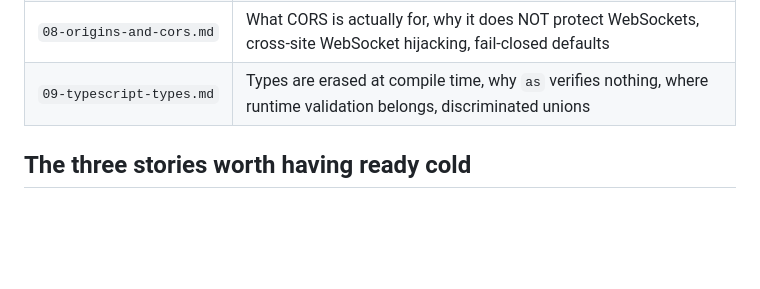
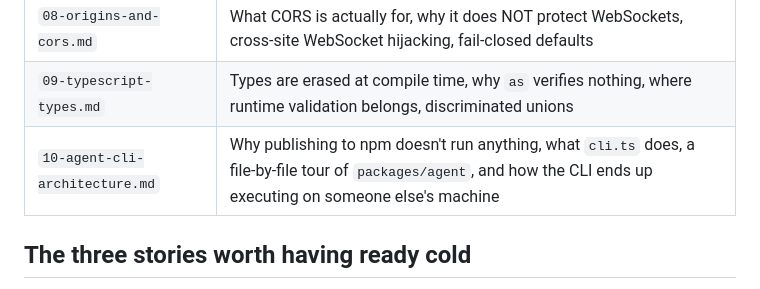
Before and after one commit to Avaya02/Relay, a Markdown page: interview+fundamentals/README.md, the part around the change. Drawn GitHub-style; blank space fills up the shorter version.

Commit message:
new agent name

```diff
--- a/interview+fundamentals/README.md
+++ b/interview+fundamentals/README.md
@@ -35,6 +35,7 @@ you can go verify anything and internalize it, rather than memorizing lines.
 | `07-deployment-and-hosting.md` | Why a WebSocket server can't be serverless, HTTP/WS on one port, Railway vs Render, what a redeploy costs |
 | `08-origins-and-cors.md` | What CORS is actually for, why it does NOT protect WebSockets, cross-site WebSocket hijacking, fail-closed defaults |
 | `09-typescript-types.md` | Types are erased at compile time, why `as` verifies nothing, where runtime validation belongs, discriminated unions |
+| `10-agent-cli-architecture.md` | Why publishing to npm doesn't run anything, what `cli.ts` does, a file-by-file tour of `packages/agent`, and how the CLI ends up executing on someone else's machine |
 
 ## The three stories worth having ready cold
 
```
Also changed, not shown: interview+fundamentals/10-agent-cli-architecture.md (added, +185 -0 lines).
